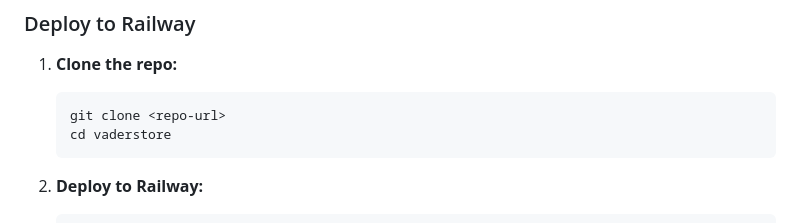
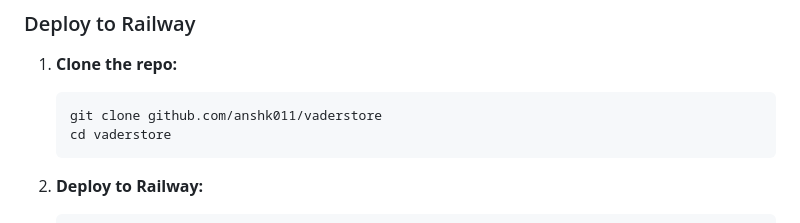
Before and after one commit to anshk011/vaderstore, a Markdown page: README.md, the part around the change. Drawn GitHub-style.

````diff
--- a/README.md
+++ b/README.md
@@ -17,7 +17,7 @@ Check your VALORANT daily store, night market, and balance with a clean, modern
 
 1. **Clone the repo:**
    ```bash
-   git clone <repo-url>
+   git clone github.com/anshk011/vaderstore
    cd vaderstore
    ```
 
````
